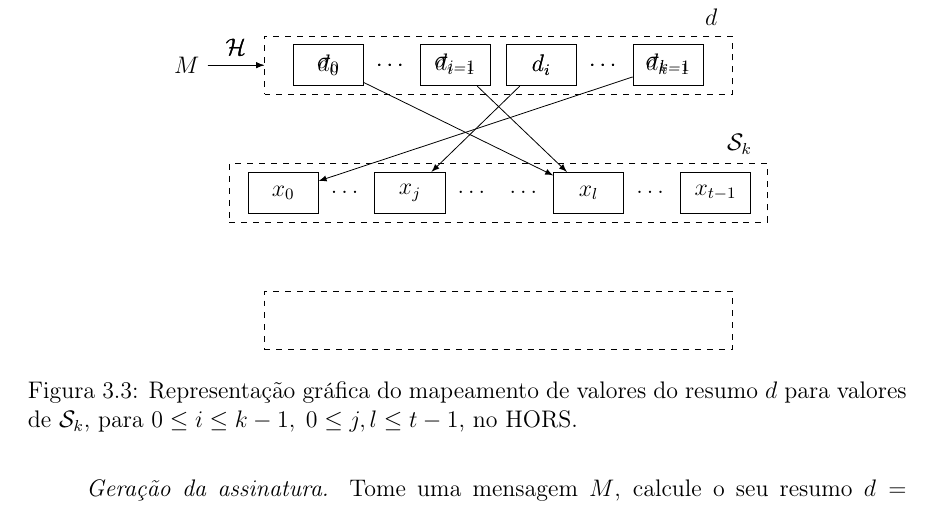
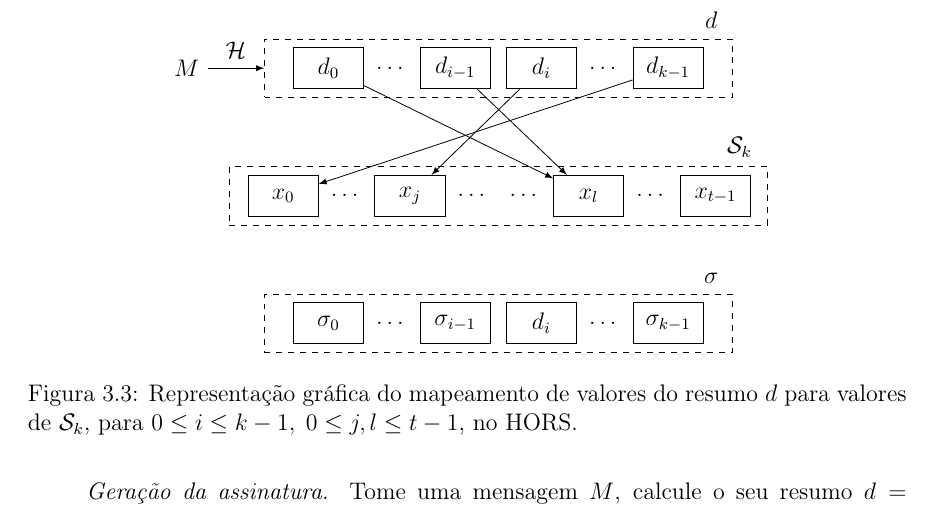
Before and after one commit to zambonin/bsc, a LaTeX document (bsc.tex): part of page 20 of 26, cut so that both start at the same text. Compiled offline with pdfLaTeX.

Commit message:
sharelatex: update bsc.tex from r14653 to r14666

```diff
--- a/bsc.tex
+++ b/bsc.tex
@@ -1139,14 +1139,14 @@ A escola de $r$ não é diretamente discutida, visto que acredita-se que uma fun
         \node[minimum width=1.5em, minimum height=1.75em, right = 2pt of x5] (x6) {$\dots$};
         \node[draw, minimum width=3em, minimum height=1.75em, right = 2pt of x6] (x7) {$x_{t - 1}$};
 
+        \node (sig) at (7.25, -4.7) {$\sigma$};
     	\node[draw,dashed,minimum width=20em,minimum height=2.5em] (sigbox) at (3.5, -5.5) {};
-        \node[draw, minimum width=3em, minimum height=1.75em] (s0) at (0.5, -1) {$\sigma_0$};
+        \node[draw, minimum width=3em, minimum height=1.75em] (s0) at (0.5, -5.5) {$\sigma_0$};
         \node[minimum width=1.5em, minimum height=1.75em, right = 2pt of s0] (s1) {$\dots$};
         \node[draw, minimum width=3em, minimum height=1.75em, right = 2pt of s1] (s2) {$\sigma_{i - 1}$};
         \node[draw, minimum width=3em, minimum height=1.75em, right = 7.5pt of s2] (s3) {$d_{i}$};
         \node[minimum width=1.5em, minimum height=1.75em, right = 2pt of s3] (s4) {$\dots$};
         \node[draw, minimum width=3em, minimum height=1.75em, right = 2pt of s4] (s5) {$\sigma_{k - 1}$};
-        \draw[-latex] (hm) -- (dbox) node[midway, above = 1pt] {$\hh{}$};
 
         \draw[-latex] (d0) -- (x5);
         \draw[-latex] (d2) -- (x5);
```
